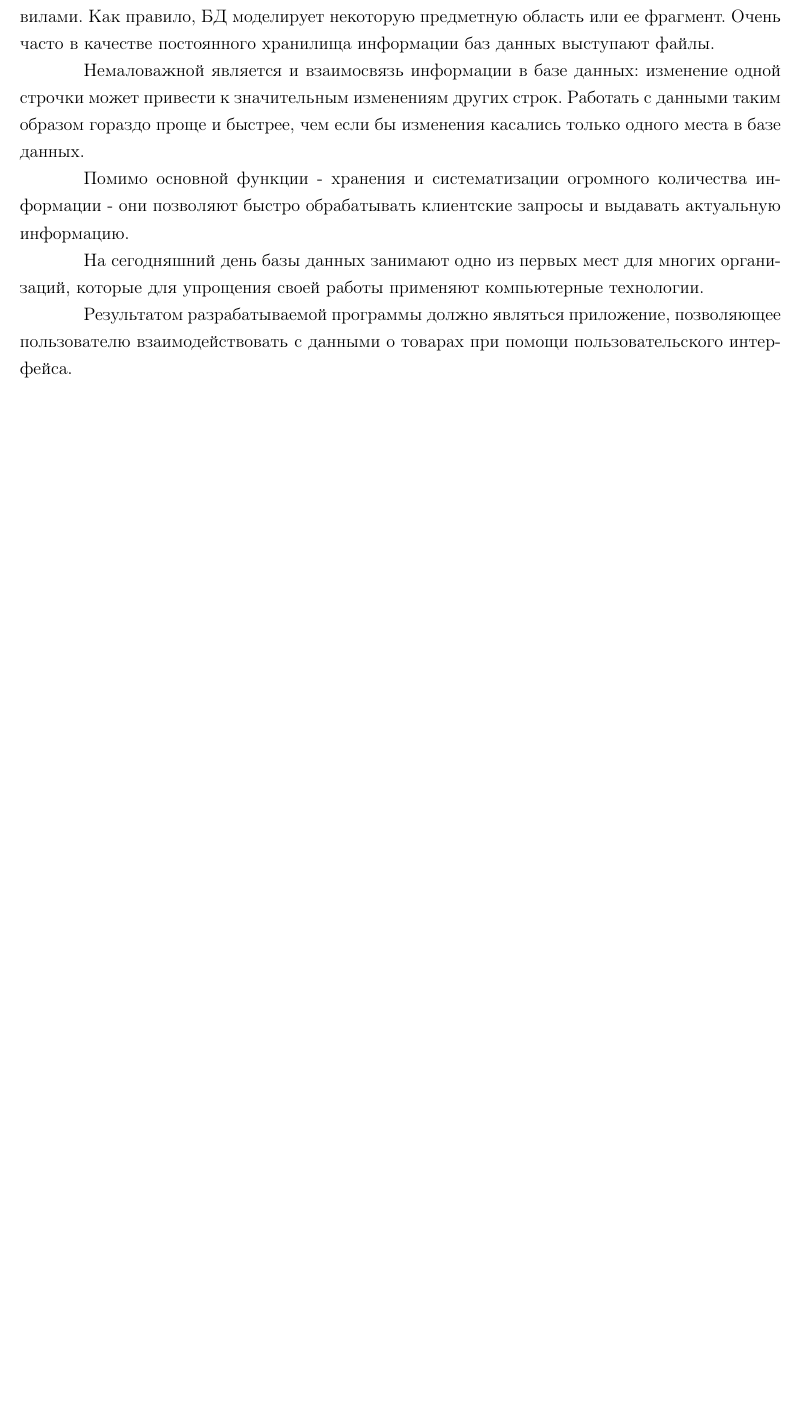
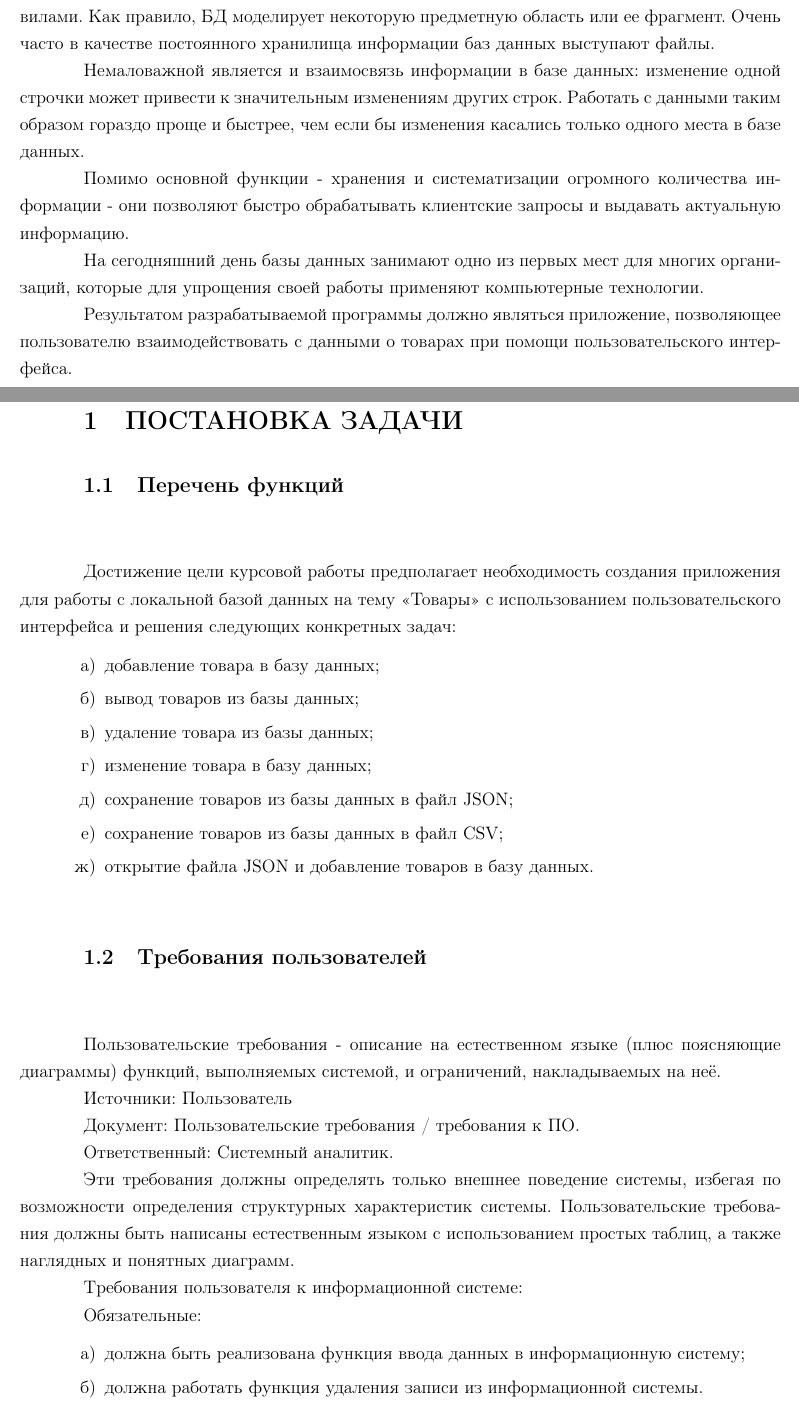
Before and after one commit to BrSTU-PO4-190333/5sem_coursework, a LaTeX document (rep/texlive-full/gpi_coursework4_pz.tex, which reads rep/texlive-full/_tex/gpi_pz_problemStatement.tex): part of page 4 of 4 before the commit and two parts of pages 4 and 5 of 5 after it, the two joined at a grey line, cut so that both start at the same text, the shorter picture padded with empty space. Compiled offline with pdfLaTeX.

Commit message:
main : Added part problemStatement

```diff
--- /dev/null
+++ b/rep/texlive-full/_tex/gpi_pz_problemStatement.tex
@@ -0,0 +1,48 @@
+\newpage
+
+\section{ПОСТАНОВКА ЗАДАЧИ}
+
+% = = = = =
+
+\subsection{Перечень функций}
+
+Достижение цели курсовой работы предполагает необходимость создания приложения
+для работы с локальной базой данных на тему <<Товары>> с использованием пользовательского
+интерфейса и решения следующих конкретных задач:
+
+\begin{enumerate}
+    \item добавление товара в базу данных;
+    \item вывод товаров из базы данных;
+    \item удаление товара из базы данных;
+    \item изменение товара в базу данных;
+    \item сохранение товаров из базы данных в файл JSON;
+    \item сохранение товаров из базы данных в файл CSV;
+    \item открытие файла JSON и добавление товаров в базу данных.
+\end{enumerate}
+
+% = = = = =
+
+\subsection{Требования пользователей}
+
+Пользовательские требования - описание на естественном языке (плюс поясняющие диаграммы) функций,
+выполняемых системой, и ограничений, накладываемых на неё.
+
+Источники: Пользователь
+
+Документ: Пользовательские требования / требования к ПО.
+
+Ответственный: Системный аналитик.
+
+Эти требования должны определять только внешнее поведение системы,
+избегая по возможности определения структурных характеристик системы.
+Пользовательские требования должны быть написаны естественным языком с использованием
+простых таблиц, а также наглядных и понятных диаграмм.
+
+Требования пользователя к информационной системе:
+
+Обязательные:
+
+\begin{enumerate}
+    \item должна быть реализована функция ввода данных в информационную систему;
+    \item должна работать функция удаления записи из информационной системы.
+\end{enumerate}
@@ -0,0 +56 @@
+\newpage
```
Also changed, not shown: rep/texlive-full/gpi_coursework4_pz.tex (+1 -0 lines), rep/texlive-full/_tex/gpi_pz_problemStatement.tex (7 more changed lines).
